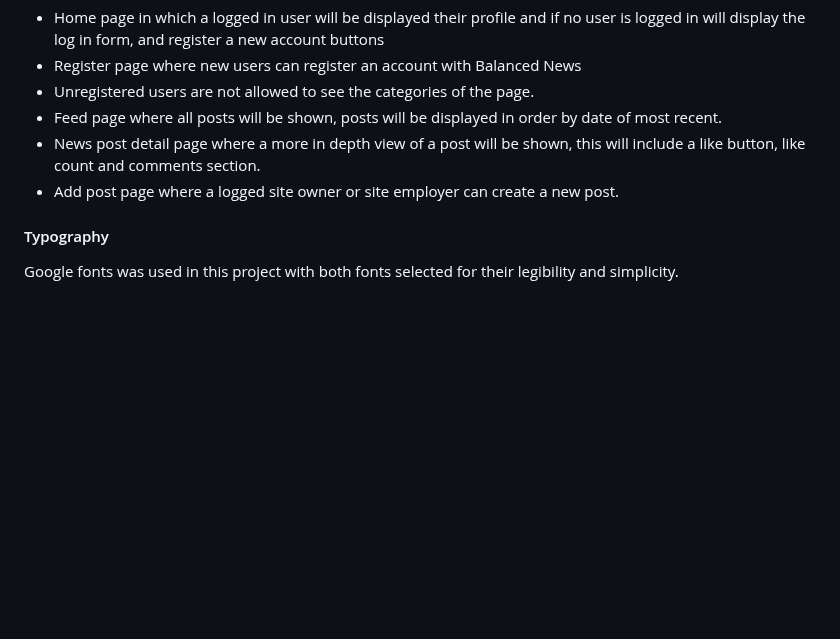
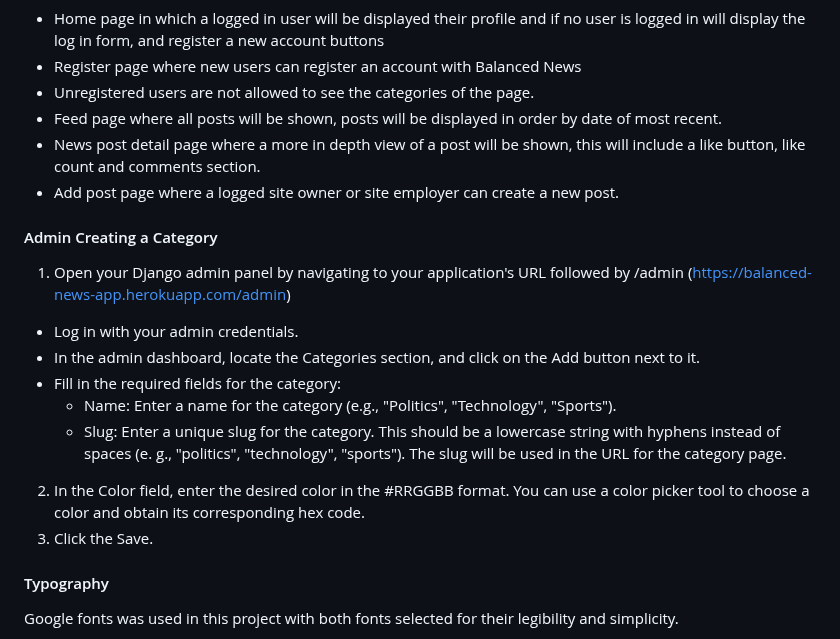
Before and after one commit to qburn93/balanced-news-app, a Markdown page: README.md, the part around the change. Drawn GitHub-style; blank space fills up the shorter version.

Commit message:
README: Updated category and color creating for admin

```diff
--- a/README.md
+++ b/README.md
@@ -130,6 +130,18 @@ The site consists of the following sections:
 - Feed page where all posts will be shown, posts will be displayed in order by date of most recent.
 - News post detail page where a more in depth view of a post will be shown, this will include a like button, like count and comments section.
 - Add post page where a logged site owner or site employer can create a new post.
+
+#### Admin Creating a Category
+
+1. Open your Django admin panel by navigating to your application's URL followed by /admin (https://balanced-news-app.herokuapp.com/admin)
+- Log in with your admin credentials.
+- In the admin dashboard, locate the Categories section, and click on the Add button next to it.
+- Fill in the required fields for the category:
+  - Name: Enter a name for the category (e.g., "Politics", "Technology", "Sports").
+  - Slug: Enter a unique slug for the category. This should be a lowercase string with hyphens instead of spaces (e.
+  g., "politics", "technology", "sports"). The slug will be used in the URL for the category page.
+2. In the Color field, enter the desired color in the #RRGGBB format. You can use a color picker tool to choose a color and obtain its corresponding hex code.
+3. Click the Save.
 
 #### Typography
 
```
